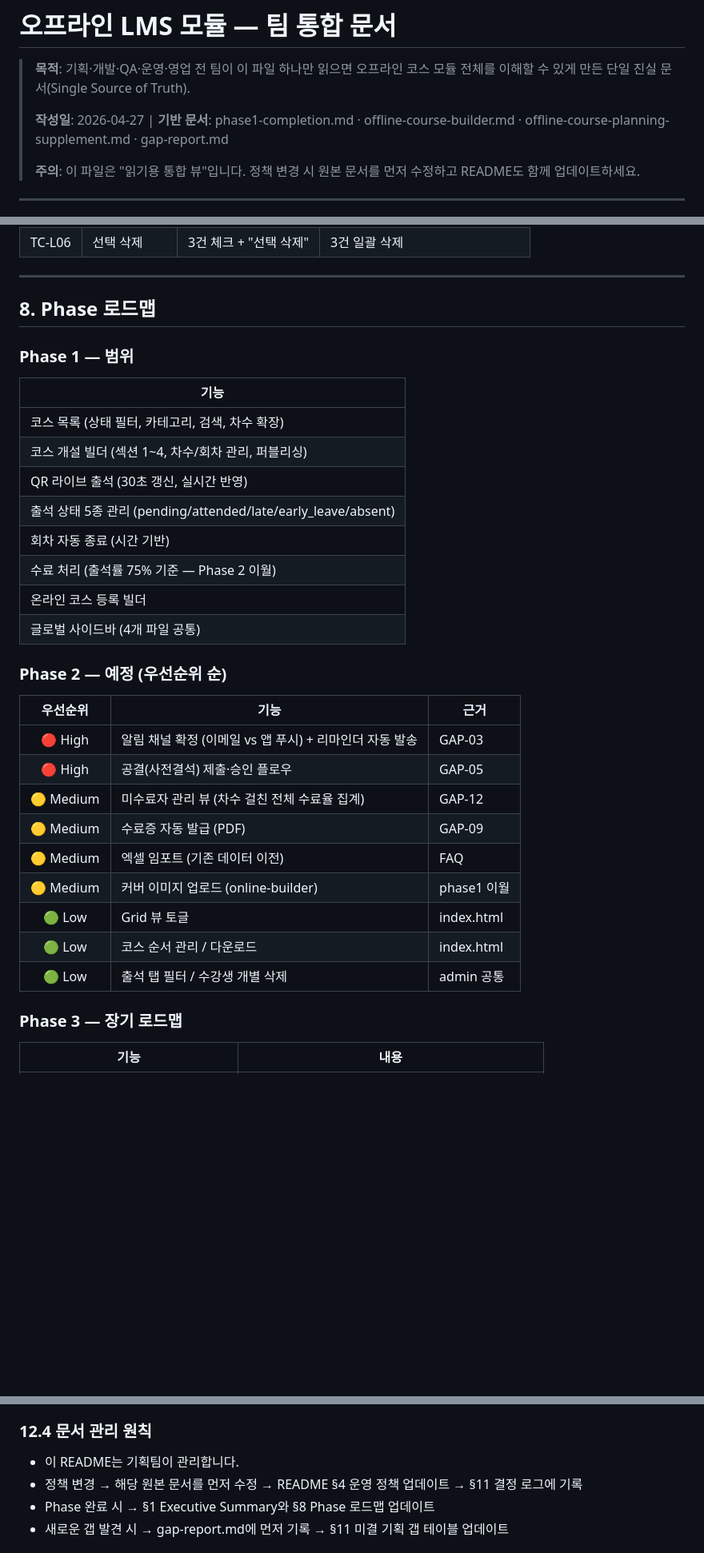
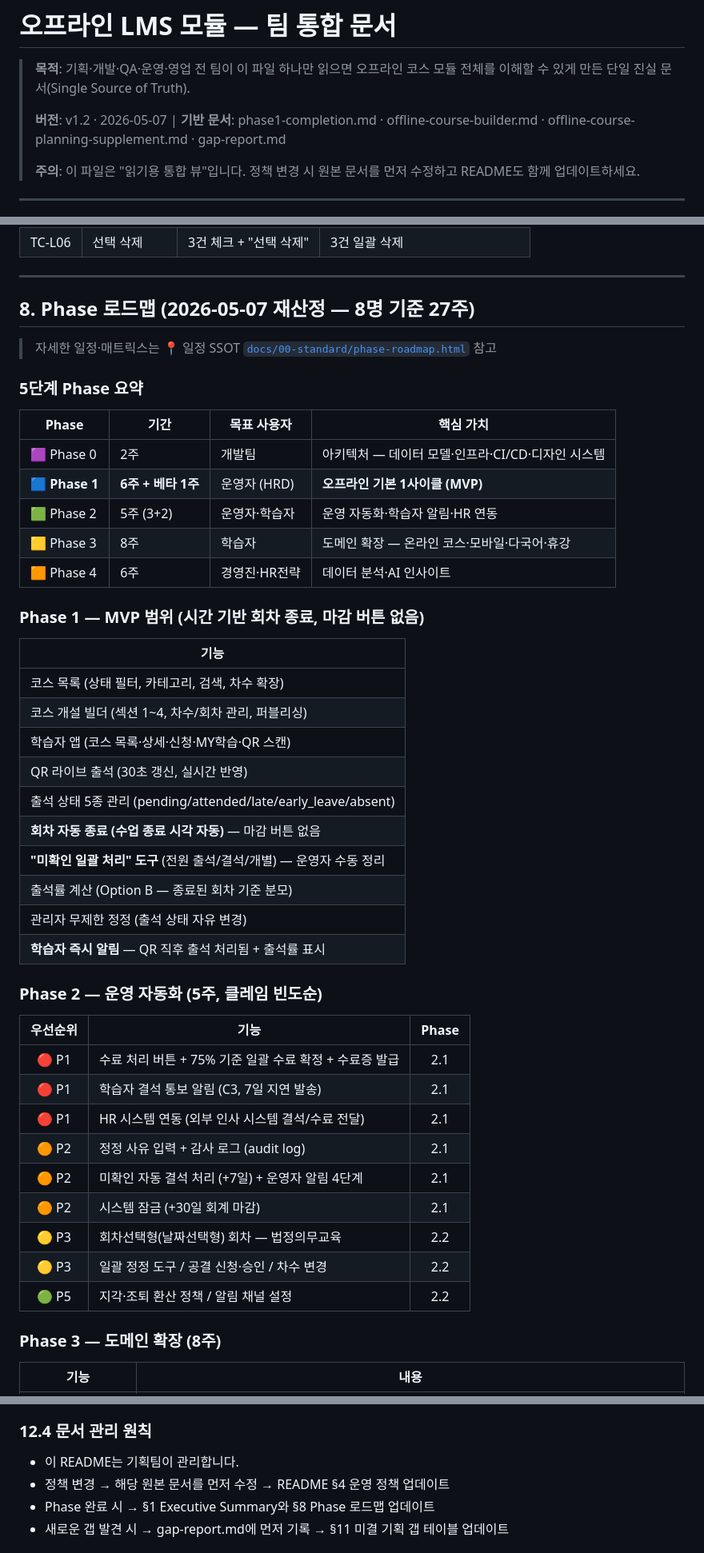
Before and after one commit to spapa2351-design/newcourse, a Markdown page: docs/README.md, 3 parts joined by grey strips. Shown at 80% size. Rendered like a GitHub page; blank space fills up the shorter version.

```diff
--- a/docs/README.md
+++ b/docs/README.md
@@ -2,7 +2,7 @@
 
 > **목적**: 기획·개발·QA·운영·영업 전 팀이 이 파일 하나만 읽으면 오프라인 코스 모듈 전체를 이해할 수 있게 만든 단일 진실 문서(Single Source of Truth).
 >
-> **작성일**: 2026-04-27 | **기반 문서**: phase1-completion.md · offline-course-builder.md · offline-course-planning-supplement.md · gap-report.md
+> **버전**: v1.2 · 2026-05-07 | **기반 문서**: phase1-completion.md · offline-course-builder.md · offline-course-planning-supplement.md · gap-report.md
 >
 > **주의**: 이 파일은 "읽기용 통합 뷰"입니다. 정책 변경 시 원본 문서를 먼저 수정하고 README도 함께 업데이트하세요.
 
@@ -478,36 +478,50 @@ Lucide React 0.292.0
 
 ---
 
-## 8. Phase 로드맵
+## 8. Phase 로드맵 (2026-05-07 재산정 — 8명 기준 27주)
 
-### Phase 1 — 범위
+> 자세한 일정·매트릭스는 📍 일정 SSOT [`docs/00-standard/phase-roadmap.html`](00-standard/phase-roadmap.html) 참고
+
+### 5단계 Phase 요약
+
+| Phase | 기간 | 목표 사용자 | 핵심 가치 |
+|-------|------|------------|----------|
+| 🟪 Phase 0 | 2주 | 개발팀 | 아키텍처 — 데이터 모델·인프라·CI/CD·디자인 시스템 |
+| 🟦 **Phase 1** | **6주 + 베타 1주** | 운영자 (HRD) | **오프라인 기본 1사이클 (MVP)** |
+| 🟩 Phase 2 | 5주 (3+2) | 운영자·학습자 | 운영 자동화·학습자 알림·HR 연동 |
+| 🟨 Phase 3 | 8주 | 학습자 | 도메인 확장 — 온라인 코스·모바일·다국어·휴강 |
+| 🟧 Phase 4 | 6주 | 경영진·HR전략 | 데이터 분석·AI 인사이트 |
+
+### Phase 1 — MVP 범위 (시간 기반 회차 종료, 마감 버튼 없음)
 
 | 기능 |
 |------|
 | 코스 목록 (상태 필터, 카테고리, 검색, 차수 확장) |
 | 코스 개설 빌더 (섹션 1~4, 차수/회차 관리, 퍼블리싱) |
+| 학습자 앱 (코스 목록·상세·신청·MY학습·QR 스캔) |
 | QR 라이브 출석 (30초 갱신, 실시간 반영) |
 | 출석 상태 5종 관리 (pending/attended/late/early_leave/absent) |
-| 회차 자동 종료 (시간 기반) |
-| 수료 처리 (출석률 75% 기준 — Phase 2 이월) |
-| 온라인 코스 등록 빌더 |
-| 글로벌 사이드바 (4개 파일 공통) |
+| **회차 자동 종료 (수업 종료 시각 자동)** — 마감 버튼 없음 |
+| **"미확인 일괄 처리" 도구** (전원 출석/결석/개별) — 운영자 수동 정리 |
+| 출석률 계산 (Option B — 종료된 회차 기준 분모) |
+| 관리자 무제한 정정 (출석 상태 자유 변경) |
+| **학습자 즉시 알림** — QR 직후 출석 처리됨 + 출석률 표시 |
 
-### Phase 2 — 예정 (우선순위 순)
+### Phase 2 — 운영 자동화 (5주, 클레임 빈도순)
 
-| 우선순위 | 기능 | 근거 |
-|:--------:|------|------|
-| 🔴 High | 알림 채널 확정 (이메일 vs 앱 푸시) + 리마인더 자동 발송 | GAP-03 |
-| 🔴 High | 공결(사전결석) 제출·승인 플로우 | GAP-05 |
-| 🟡 Medium | 미수료자 관리 뷰 (차수 걸친 전체 수료율 집계) | GAP-12 |
-| 🟡 Medium | 수료증 자동 발급 (PDF) | GAP-09 |
-| 🟡 Medium | 엑셀 임포트 (기존 데이터 이전) | FAQ |
-| 🟡 Medium | 커버 이미지 업로드 (online-builder) | phase1 이월 |
-| 🟢 Low | Grid 뷰 토글 | index.html |
-| 🟢 Low | 코스 순서 관리 / 다운로드 | index.html |
-| 🟢 Low | 출석 탭 필터 / 수강생 개별 삭제 | admin 공통 |
+| 우선순위 | 기능 | Phase |
+|:--------:|------|:-----:|
+| 🔴 P1 | 수료 처리 버튼 + 75% 기준 일괄 수료 확정 + 수료증 발급 | 2.1 |
+| 🔴 P1 | 학습자 결석 통보 알림 (C3, 7일 지연 발송) | 2.1 |
+| 🔴 P1 | HR 시스템 연동 (외부 인사 시스템 결석/수료 전달) | 2.1 |
+| 🟠 P2 | 정정 사유 입력 + 감사 로그 (audit log) | 2.1 |
+| 🟠 P2 | 미확인 자동 결석 처리 (+7일) + 운영자 알림 4단계 | 2.1 |
+| 🟠 P2 | 시스템 잠금 (+30일 회계 마감) | 2.1 |
+| 🟡 P3 | 회차선택형(날짜선택형) 회차 — 법정의무교육 | 2.2 |
+| 🟡 P3 | 일괄 정정 도구 / 공결 신청·승인 / 차수 변경 | 2.2 |
+| 🟢 P5 | 지각·조퇴 환산 정책 / 알림 채널 설정 | 2.2 |
 
-### Phase 3 — 장기 로드맵
+### Phase 3 — 도메인 확장 (8주)
 
 | 기능 | 내용 |
 |------|------|
@@ -689,7 +716,7 @@ Phase 2를 시작하기 전 반드시 다음 3개를 먼저 결정하세요.
 ### 12.4 문서 관리 원칙
 
 - 이 README는 기획팀이 관리합니다.
-- 정책 변경 → 해당 원본 문서를 먼저 수정 → README §4 운영 정책 업데이트 → §11 결정 로그에 기록
+- 정책 변경 → 해당 원본 문서를 먼저 수정 → README §4 운영 정책 업데이트
 - Phase 완료 시 → §1 Executive Summary와 §8 Phase 로드맵 업데이트
 - 새로운 갭 발견 시 → gap-report.md에 먼저 기록 → §11 미결 기획 갭 테이블 업데이트
 
```
Also changed, not shown: other parts of docs/README.md (+20 -7 lines), docs/00-standard/offline-course-planning-supplement.md (+12 -8 lines), docs/offline-course-builder.md (+18 -14 lines).
